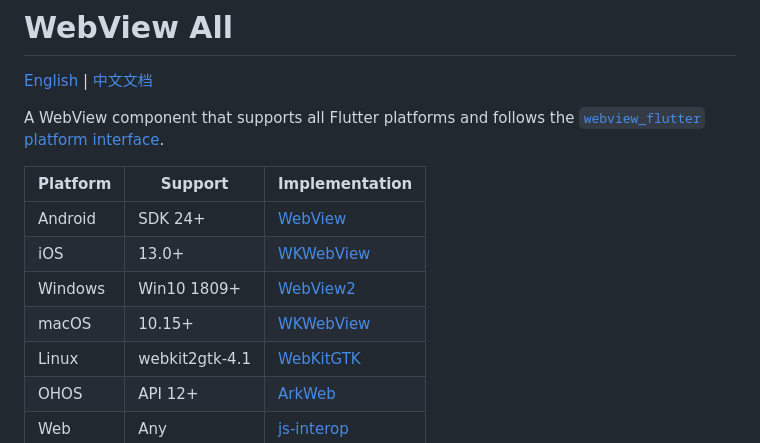
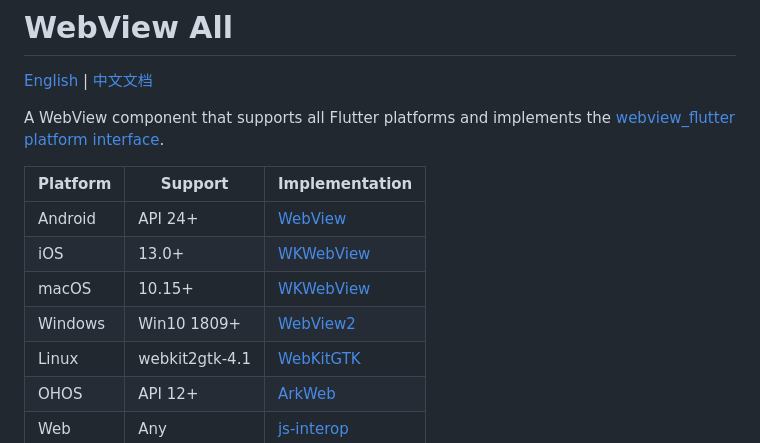
Before and after one commit to moluopro/webview_all, a Markdown page: webview_all/README.md, the part around the change. Drawn GitHub-style.

Commit message:
Refresh usage documentation

```diff
--- a/webview_all/README.md
+++ b/webview_all/README.md
@@ -2,15 +2,15 @@
 
 [English](https://github.com/moluopro/webview_all/blob/main/webview_all/README.md) | [中文文档](https://github.com/moluopro/webview_all/blob/main/webview_all/README-ZH.md)
 
-A WebView component that supports all Flutter platforms and follows the
-[`webview_flutter` platform interface](https://pub.dev/packages/webview_flutter_platform_interface).
+A WebView component that supports all Flutter platforms and implements the
+[webview_flutter platform interface](https://pub.dev/packages/webview_flutter_platform_interface).
 
 |     Platform     | **Support** | **Implementation** |
 |-------------|--------------|--------------|
-|Android|SDK 24+|[WebView](https://developer.android.com/reference/android/webkit/WebView)|
+|Android|API 24+|[WebView](https://developer.android.com/reference/android/webkit/WebView)|
 |iOS|13.0+|[WKWebView](https://developer.apple.com/documentation/webkit/wkwebview)|
+|macOS|10.15+|[WKWebView](https://developer.apple.com/documentation/webkit/wkwebview)|
 |Windows|Win10 1809+|[WebView2](https://developer.microsoft.com/microsoft-edge/webview2)|
-|macOS|10.15+|[WKWebView](https://developer.apple.com/documentation/webkit/wkwebview)|
 |Linux|webkit2gtk-4.1|[WebKitGTK](https://webkitgtk.org)|
 |OHOS|API 12+|[ArkWeb](https://developer.huawei.com/consumer/en/doc/harmonyos-references-V5/ts-basic-components-web-V5)|
 |Web|Any|[js-interop](https://dart.dev/interop/js-interop)|
```
